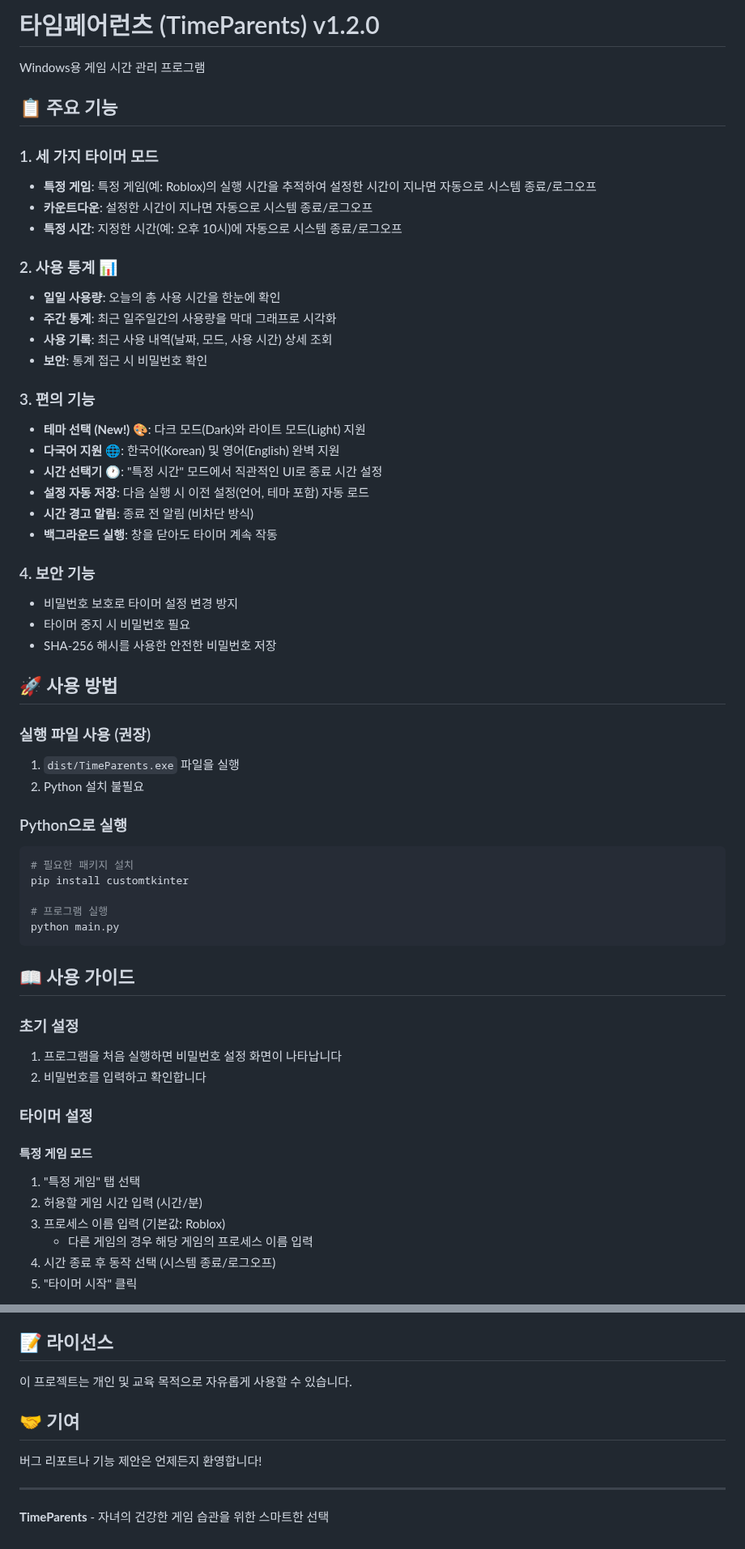
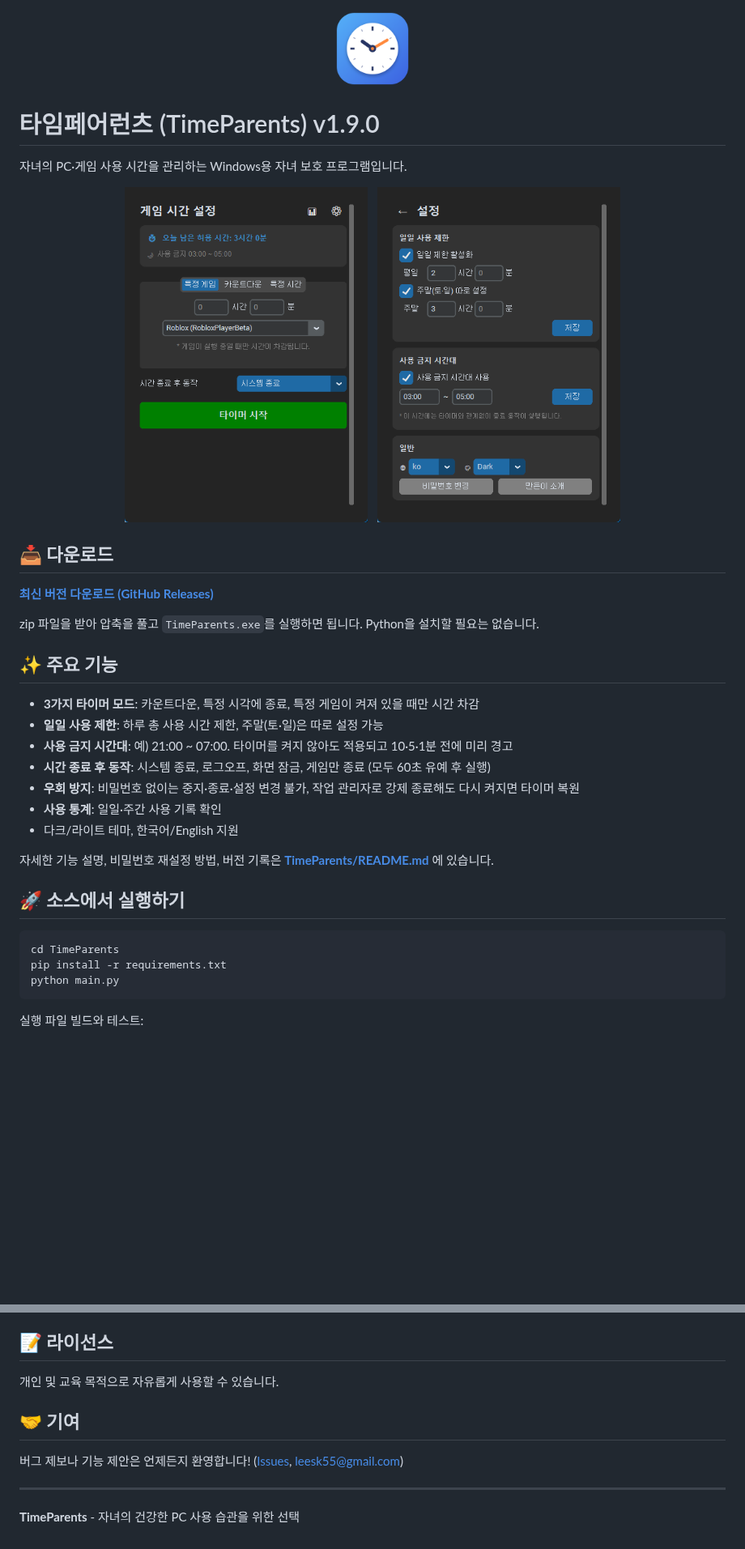
Before and after one commit to EricSeokgon/TimeParents, a Markdown page: README.md, 2 parts joined by grey strips. Shown at 81% size. Drawn GitHub-style; pictures changed too: TimeParents/docs/screenshot_main.png (added), TimeParents/docs/screenshot_settings.png (added); blank space fills up the shorter version.

````diff
--- a/README.md
+++ b/README.md
@@ -1,61 +1,42 @@
-# 타임페어런츠 (TimeParents) v1.2.0
+<p align="center">
+  <img src="TimeParents/assets/icon.png" width="96" alt="TimeParents 아이콘">
+</p>
 
-Windows용 게임 시간 관리 프로그램
+# 타임페어런츠 (TimeParents) v1.9.0
 
-## 📋 주요 기능
+자녀의 PC·게임 사용 시간을 관리하는 Windows용 자녀 보호 프로그램입니다.
 
-### 1. 세 가지 타이머 모드
-- **특정 게임**: 특정 게임(예: Roblox)의 실행 시간을 추적하여 설정한 시간이 지나면 자동으로 시스템 종료/로그오프
-- **카운트다운**: 설정한 시간이 지나면 자동으로 시스템 종료/로그오프
-- **특정 시간**: 지정한 시간(예: 오후 10시)에 자동으로 시스템 종료/로그오프
+<p align="center">
+  <img src="TimeParents/docs/screenshot_main.png" width="300" alt="메인 화면">
+  &nbsp;
+  <img src="TimeParents/docs/screenshot_settings.png" width="300" alt="설정 화면">
+</p>
 
-### 2. 사용 통계 📊
-- **일일 사용량**: 오늘의 총 사용 시간을 한눈에 확인
-- **주간 통계**: 최근 일주일간의 사용량을 막대 그래프로 시각화
-- **사용 기록**: 최근 사용 내역(날짜, 모드, 사용 시간) 상세 조회
-- **보안**: 통계 접근 시 비밀번호 확인
+## 📥 다운로드
 
-### 3. 편의 기능
-- **테마 선택 (New!) 🎨**: 다크 모드(Dark)와 라이트 모드(Light) 지원
-- **다국어 지원 🌐**: 한국어(Korean) 및 영어(English) 완벽 지원
-- **시간 선택기 🕐**: "특정 시간" 모드에서 직관적인 UI로 종료 시간 설정
-- **설정 자동 저장**: 다음 실행 시 이전 설정(언어, 테마 포함) 자동 로드
-- **시간 경고 알림**: 종료 전 알림 (비차단 방식)
-- **백그라운드 실행**: 창을 닫아도 타이머 계속 작동
+**[최신 버전 다운로드 (GitHub Releases)](https://github.com/EricSeokgon/TimeParents/releases/latest)**
 
-### 4. 보안 기능
-- 비밀번호 보호로 타이머 설정 변경 방지
-- 타이머 중지 시 비밀번호 필요
-- SHA-256 해시를 사용한 안전한 비밀번호 저장
+zip 파일을 받아 압축을 풀고 `TimeParents.exe`를 실행하면 됩니다. Python을 설치할 필요는 없습니다.
 
-## 🚀 사용 방법
+## ✨ 주요 기능
 
-### 실행 파일 사용 (권장)
-1. `dist/TimeParents.exe` 파일을 실행
-2. Python 설치 불필요
+- **3가지 타이머 모드**: 카운트다운, 특정 시각에 종료, 특정 게임이 켜져 있을 때만 시간 차감
+- **일일 사용 제한**: 하루 총 사용 시간 제한, 주말(토·일)은 따로 설정 가능
+- **사용 금지 시간대**: 예) 21:00 ~ 07:00. 타이머를 켜지 않아도 적용되고 10·5·1분 전에 미리 경고
+- **시간 종료 후 동작**: 시스템 종료, 로그오프, 화면 잠금, 게임만 종료 (모두 60초 유예 후 실행)
+- **우회 방지**: 비밀번호 없이는 중지·종료·설정 변경 불가, 작업 관리자로 강제 종료해도 다시 켜지면 타이머 복원
+- **사용 통계**: 일일·주간 사용 기록 확인
+- 다크/라이트 테마, 한국어/English 지원
 
-### Python으로 실행
+자세한 기능 설명, 비밀번호 재설정 방법, 버전 기록은 **[TimeParents/README.md](TimeParents/README.md)** 에 있습니다.
+
+## 🚀 소스에서 실행하기
+
 ```bash
-# 필요한 패키지 설치
-pip install customtkinter
-
-# 프로그램 실행
+cd TimeParents
+pip install -r requirements.txt
 python main.py
 ```
 
-## 📖 사용 가이드
+실행 파일 빌드와 테스트:
 
-### 초기 설정
-1. 프로그램을 처음 실행하면 비밀번호 설정 화면이 나타납니다
-2. 비밀번호를 입력하고 확인합니다
-
-### 타이머 설정
-
-#### 특정 게임 모드
-1. "특정 게임" 탭 선택
-2. 허용할 게임 시간 입력 (시간/분)
-3. 프로세스 이름 입력 (기본값: Roblox)
-   - 다른 게임의 경우 해당 게임의 프로세스 이름 입력
-4. 시간 종료 후 동작 선택 (시스템 종료/로그오프)
-5. "타이머 시작" 클릭
-
@@ -138,12 +55,12 @@ python -m PyInstaller --onefile --windowed --name "TimeParents" main.py
 
 ## 📝 라이선스
 
-이 프로젝트는 개인 및 교육 목적으로 자유롭게 사용할 수 있습니다.
+개인 및 교육 목적으로 자유롭게 사용할 수 있습니다.
 
 ## 🤝 기여
 
-버그 리포트나 기능 제안은 언제든지 환영합니다!
+버그 제보나 기능 제안은 언제든지 환영합니다! ([Issues](https://github.com/EricSeokgon/TimeParents/issues), leesk55@gmail.com)
 
 ---
 
-**TimeParents** - 자녀의 건강한 게임 습관을 위한 스마트한 선택
+**TimeParents** - 자녀의 건강한 PC 사용 습관을 위한 선택
````
Also changed, not shown: other parts of README.md (+9 -73 lines), TimeParents/README.md (+1 -1 lines), 1 other file.
